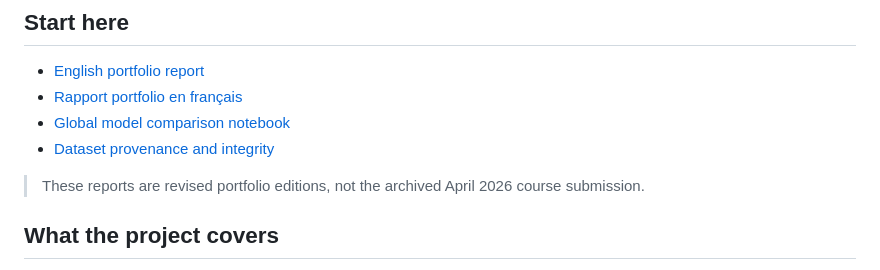
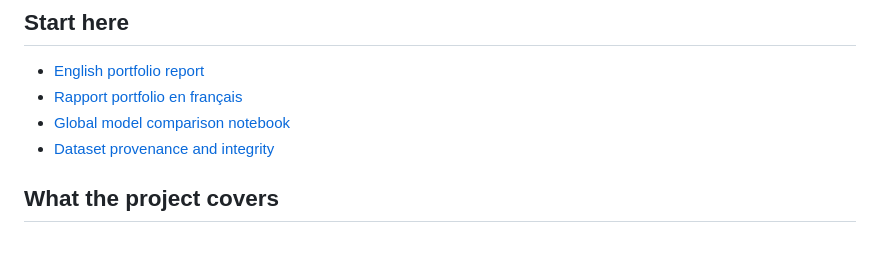
Before and after one commit to Mouloud08/leaf-classification-ml, a Markdown page: README.md, the part around the change. Drawn GitHub-style; blank space fills up the shorter version.

Commit message:
Update README to clarify report editions
Removed outdated note about course submission.

```diff
--- a/README.md
+++ b/README.md
@@ -29,9 +29,6 @@ model-by-model evidence and diagnostics.
 - [Rapport portfolio en français](report/pdf/leaf-classification-portfolio-fr.pdf)
 - [Global model comparison notebook](notebooks/08_Comparaison_Globale.ipynb)
 - [Dataset provenance and integrity](data/README.md)
-
-> These reports are revised portfolio editions, not the archived April 2026
-> course submission.
 
 ## What the project covers
 
```
